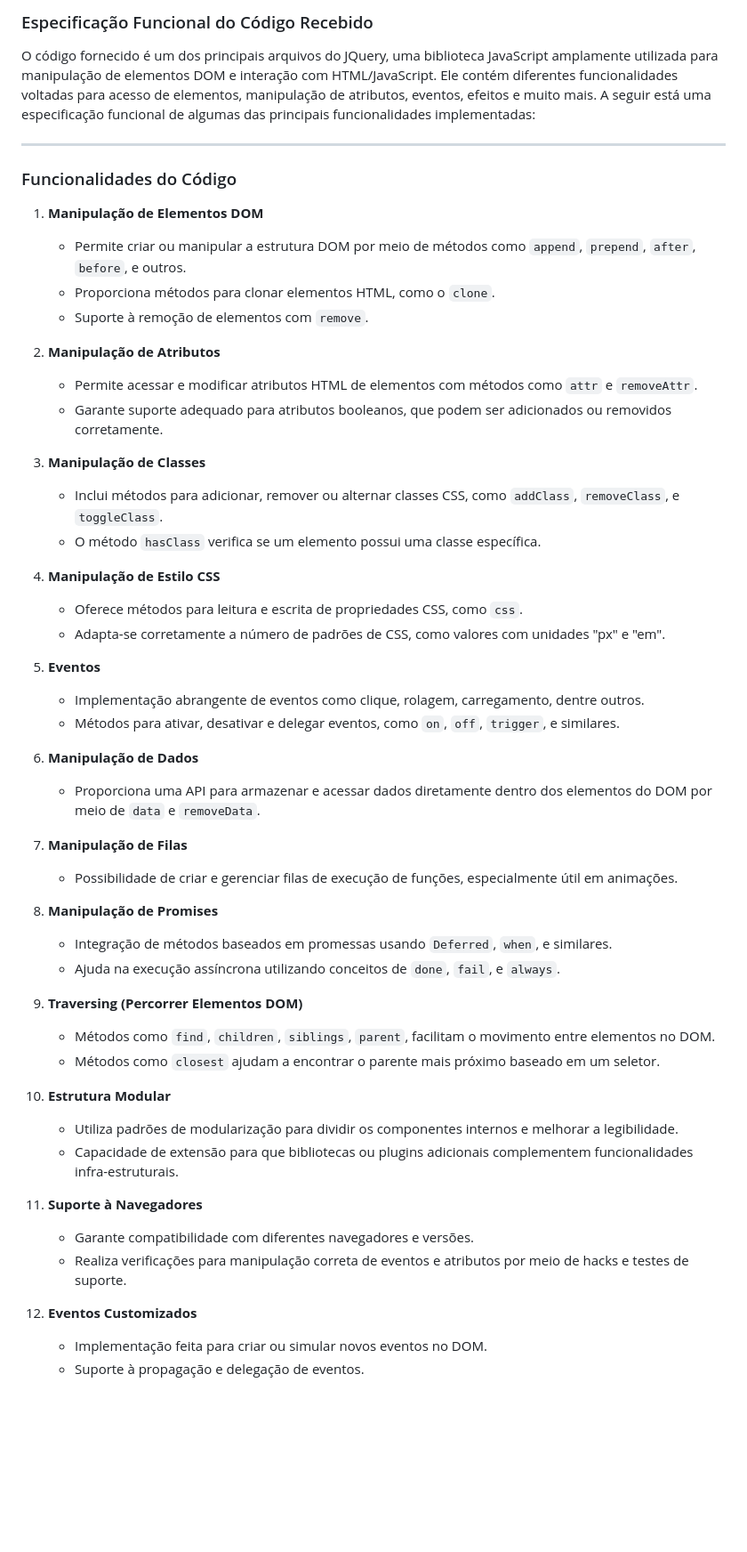
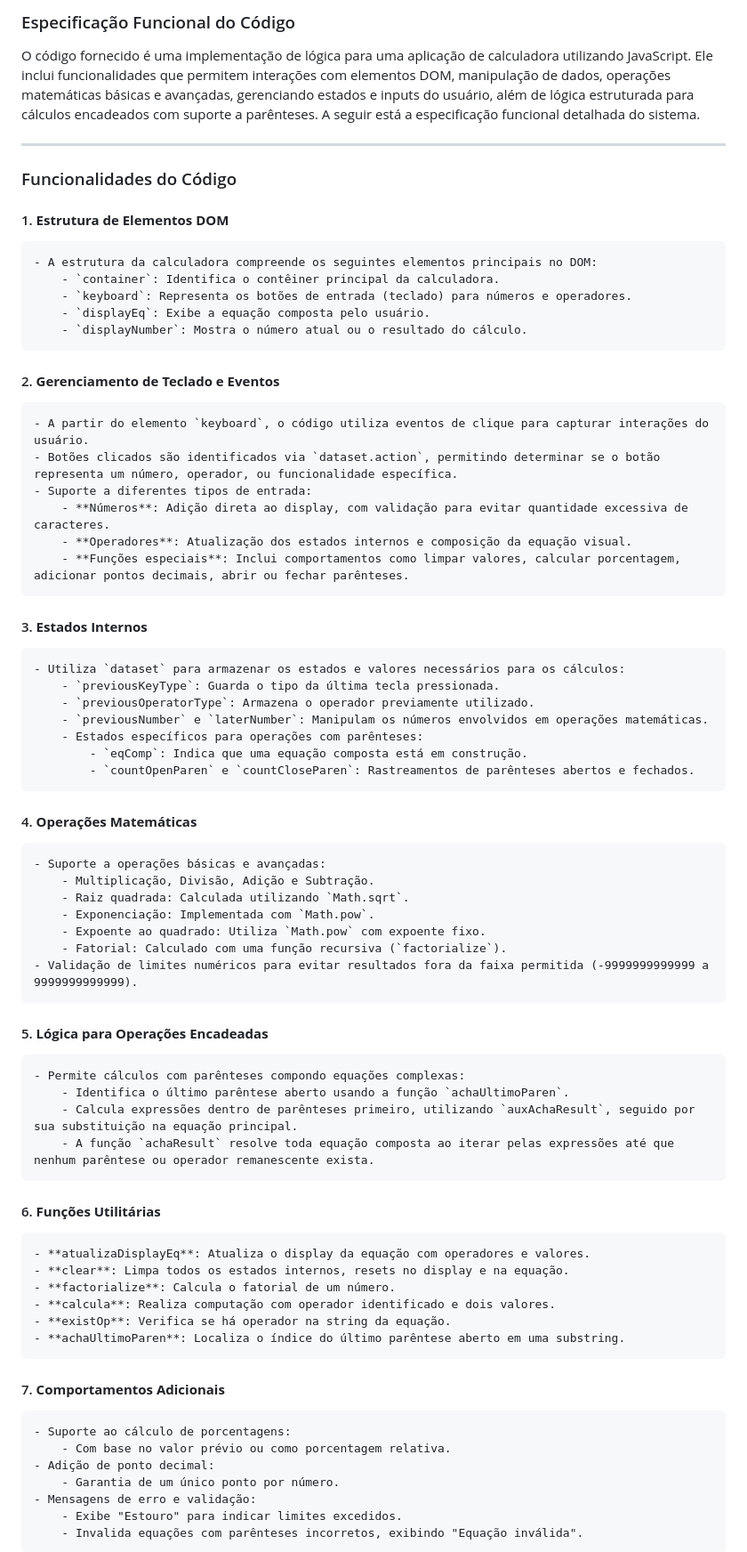
Before and after one commit to marcio-daniel/Calculadora, a Markdown page: Documentation.md, the part around the change printed below. Shown: that part at 89% size. GitHub-like rendering; blank space fills up the shorter version.

Commit message:
Auto-update Documentation.md

```diff
--- a/Documentation.md
+++ b/Documentation.md
@@ -1,54 +1,64 @@
-### Especificação Funcional do Código Recebido
+### Especificação Funcional do Código
 
-O código fornecido é um dos principais arquivos do JQuery, uma biblioteca JavaScript amplamente utilizada para manipulação de elementos DOM e interação com HTML/JavaScript. Ele contém diferentes funcionalidades voltadas para acesso de elementos, manipulação de atributos, eventos, efeitos e muito mais. A seguir está uma especificação funcional de algumas das principais funcionalidades implementadas:
+O código fornecido é uma implementação de lógica para uma aplicação de calculadora utilizando JavaScript. Ele inclui funcionalidades que permitem interações com elementos DOM, manipulação de dados, operações matemáticas básicas e avançadas, gerenciando estados e inputs do usuário, além de lógica estruturada para cálculos encadeados com suporte a parênteses. A seguir está a especificação funcional detalhada do sistema.
 
 ---
 
 ### Funcionalidades do Código
-1. **Manipulação de Elementos DOM**
-    - Permite criar ou manipular a estrutura DOM por meio de métodos como `append`, `prepend`, `after`, `before`, e outros.
-    - Proporciona métodos para clonar elementos HTML, como o `clone`.
-    - Suporte à remoção de elementos com `remove`.
 
-2. **Manipulação de Atributos**
-    - Permite acessar e modificar atributos HTML de elementos com métodos como `attr` e `removeAttr`.
-    - Garante suporte adequado para atributos booleanos, que podem ser adicionados ou removidos corretamente.
+#### 1. **Estrutura de Elementos DOM**
+    - A estrutura da calculadora compreende os seguintes elementos principais no DOM:
+        - `container`: Identifica o contêiner principal da calculadora.
+        - `keyboard`: Representa os botões de entrada (teclado) para números e operadores.
+        - `displayEq`: Exibe a equação composta pelo usuário.
+        - `displayNumber`: Mostra o número atual ou o resultado do cálculo.
 
-3. **Manipulação de Classes**
-    - Inclui métodos para adicionar, remover ou alternar classes CSS, como `addClass`, `removeClass`, e `toggleClass`.
-    - O método `hasClass` verifica se um elemento possui uma classe específica.
+#### 2. **Gerenciamento de Teclado e Eventos**
+    - A partir do elemento `keyboard`, o código utiliza eventos de clique para capturar interações do usuário.
+    - Botões clicados são identificados via `dataset.action`, permitindo determinar se o botão representa um número, operador, ou funcionalidade específica.
+    - Suporte a diferentes tipos de entrada:
+        - **Números**: Adição direta ao display, com validação para evitar quantidade excessiva de caracteres.
+        - **Operadores**: Atualização dos estados internos e composição da equação visual.
+        - **Funções especiais**: Inclui comportamentos como limpar valores, calcular porcentagem, adicionar pontos decimais, abrir ou fechar parênteses.
 
-4. **Manipulação de Estilo CSS**
-    - Oferece métodos para leitura e escrita de propriedades CSS, como `css`.
-    - Adapta-se corretamente a número de padrões de CSS, como valores com unidades "px" e "em".
+#### 3. **Estados Internos**
+    - Utiliza `dataset` para armazenar os estados e valores necessários para os cálculos:
+        - `previousKeyType`: Guarda o tipo da última tecla pressionada.
+        - `previousOperatorType`: Armazena o operador previamente utilizado.
+        - `previousNumber` e `laterNumber`: Manipulam os números envolvidos em operações matemáticas.
+        - Estados específicos para operações com parênteses:
+            - `eqComp`: Indica que uma equação composta está em construção.
+            - `countOpenParen` e `countCloseParen`: Rastreamentos de parênteses abertos e fechados.
 
-5. **Eventos**
-    - Implementação abrangente de eventos como clique, rolagem, carregamento, dentre outros.
-    - Métodos para ativar, desativar e delegar eventos, como `on`, `off`, `trigger`, e similares.
+#### 4. **Operações Matemáticas**
+    - Suporte a operações básicas e avançadas:
+        - Multiplicação, Divisão, Adição e Subtração.
+        - Raiz quadrada: Calculada utilizando `Math.sqrt`.
+        - Exponenciação: Implementada com `Math.pow`.
+        - Expoente ao quadrado: Utiliza `Math.pow` com expoente fixo.
+        - Fatorial: Calculado com uma função recursiva (`factorialize`).
+    - Validação de limites numéricos para evitar resultados fora da faixa permitida (-9999999999999 a 9999999999999).
 
-6. **Manipulação de Dados**
-    - Proporciona uma API para armazenar e acessar dados diretamente dentro dos elementos do DOM por meio de `data` e `removeData`.
+#### 5. **Lógica para Operações Encadeadas**
+    - Permite cálculos com parênteses compondo equações complexas:
+        - Identifica o último parêntese aberto usando a função `achaUltimoParen`.
+        - Calcula expressões dentro de parênteses primeiro, utilizando `auxAchaResult`, seguido por sua substituição na equação principal.
+        - A função `achaResult` resolve toda equação composta ao iterar pelas expressões até que nenhum parêntese ou operador remanescente exista.
 
-7. **Manipulação de Filas**
-    - Possibilidade de criar e gerenciar filas de execução de funções, especialmente útil em animações.
+#### 6. **Funções Utilitárias**
+    - **atualizaDisplayEq**: Atualiza o display da equação com operadores e valores.
+    - **clear**: Limpa todos os estados internos, resets no display e na equação.
+    - **factorialize**: Calcula o fatorial de um número.
+    - **calcula**: Realiza computação com operador identificado e dois valores.
+    - **existOp**: Verifica se há operador na string da equação.
+    - **achaUltimoParen**: Localiza o índice do último parêntese aberto em uma substring.
 
-8. **Manipulação de Promises**
-    - Integração de métodos baseados em promessas usando `Deferred`, `when`, e similares.
-    - Ajuda na execução assíncrona utilizando conceitos de `done`, `fail`, e `always`.
+#### 7. **Comportamentos Adicionais**
+    - Suporte ao cálculo de porcentagens:
+        - Com base no valor prévio ou como porcentagem relativa.
+    - Adição de ponto decimal:
+        - Garantia de um único ponto por número.
+    - Mensagens de erro e validação:
+        - Exibe "Estouro" para indicar limites excedidos.
+        - Invalida equações com parênteses incorretos, exibindo "Equação inválida".
 
-9. **Traversing (Percorrer Elementos DOM)**
-    - Métodos como `find`, `children`, `siblings`, `parent`, facilitam o movimento entre elementos no DOM.
-    - Métodos como `closest` ajudam a encontrar o parente mais próximo baseado em um seletor.
-
-10. **Estrutura Modular**
-    - Utiliza padrões de modularização para dividir os componentes internos e melhorar a legibilidade.
-    - Capacidade de extensão para que bibliotecas ou plugins adicionais complementem funcionalidades infra-estruturais.
-
-11. **Suporte à Navegadores**
-    - Garante compatibilidade com diferentes navegadores e versões.
-    - Realiza verificações para manipulação correta de eventos e atributos por meio de hacks e testes de suporte.
-
-12. **Eventos Customizados**
-    - Implementação feita para criar ou simular novos eventos no DOM.
-    - Suporte à propagação e delegação de eventos.
-
```
Also changed, not shown: other parts of Documentation.md (+58 -39 lines).
